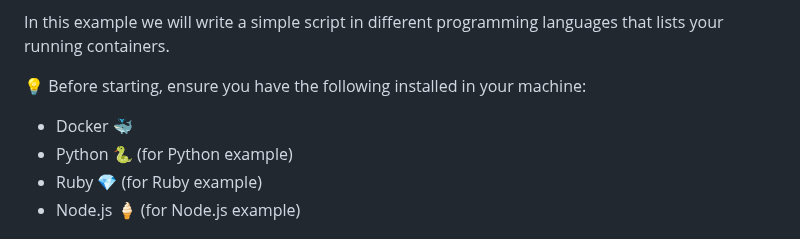
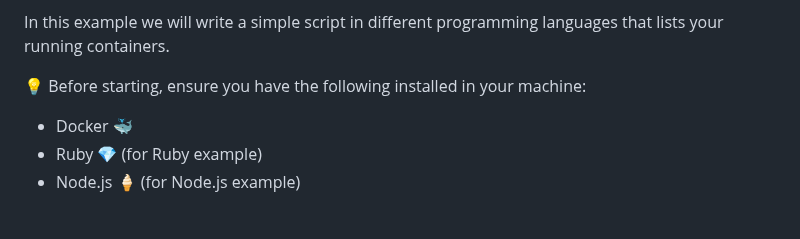
Before and after one commit to stateful/vscode-runme, a Markdown page: examples/shebang.md, the part around the change. Drawn GitHub-style.

Commit message:
Temp remove Python example

```diff
--- a/examples/shebang.md
+++ b/examples/shebang.md
@@ -17,7 +17,6 @@ In this example we will write a simple script in different programming languages
 💡 Before starting, ensure you have the following installed in your machine:
 
 - Docker 🐳
-- Python 🐍 (for Python example)
 - Ruby 💎 (for Ruby example)
 - Node.js 🍦 (for Node.js example)
 
```
